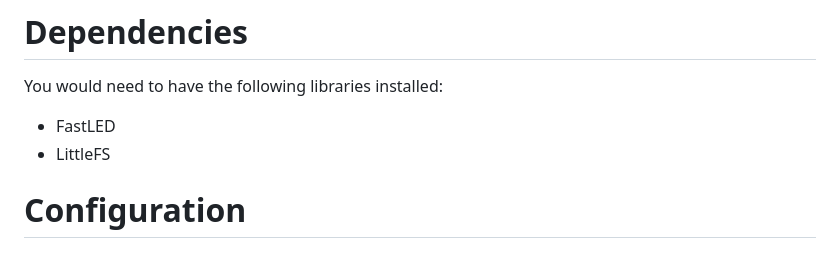
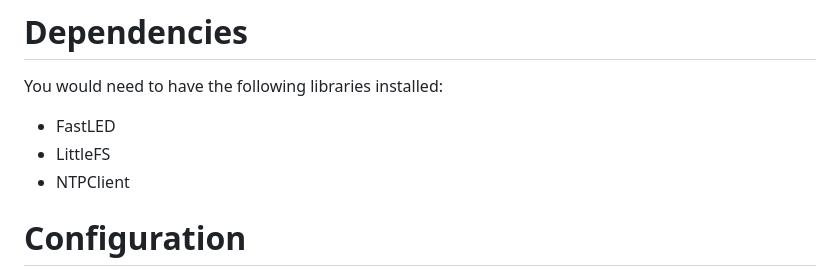
Before and after one commit to Winston-Lu/ESP8266-LED-Shelf, a Markdown page: README.md, the part around the change. GitHub-like rendering.

Commit message:
Update README.md
u forgaur to add NTPClient as a dependency

```diff
--- a/README.md
+++ b/README.md
@@ -60,6 +60,7 @@ You would need to have the following libraries installed:
 
 * FastLED
 * LittleFS
+* NTPClient
 
 # Configuration
 
```
